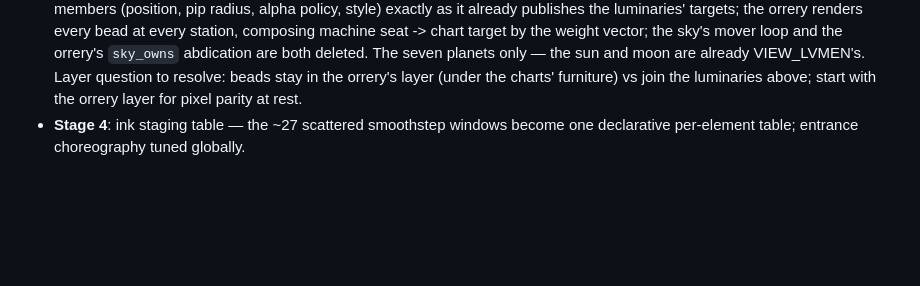
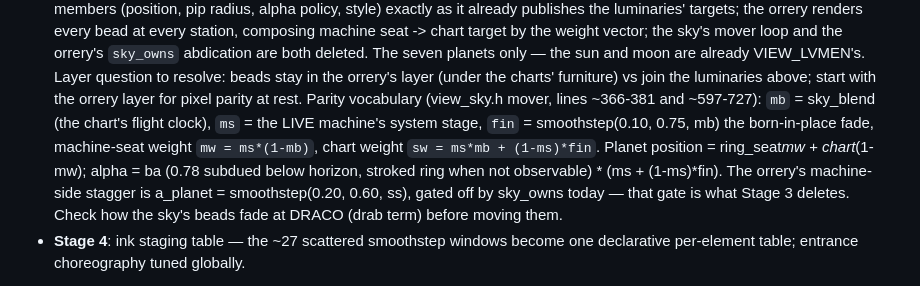
Before and after one commit to vesabios/tempus2, a Markdown page: docs/TRANSITIONS.md, the part around the change. Drawn GitHub-style; blank space fills up the shorter version.

Commit message:
Stage 3 parity vocabulary captured from the sky mover
Co-Authored-By: Claude Fable 5 <noreply@anthropic.com>

```diff
--- a/docs/TRANSITIONS.md
+++ b/docs/TRANSITIONS.md
@@ -97,6 +97,16 @@ never need to be.
   already VIEW_LVMEN's. Layer question to resolve: beads stay in the
   orrery's layer (under the charts' furniture) vs join the luminaries
   above; start with the orrery layer for pixel parity at rest.
+  Parity vocabulary (view_sky.h mover, lines ~366-381 and ~597-727):
+  `mb` = sky_blend (the chart's flight clock), `ms` = the LIVE
+  machine's system stage, `fin` = smoothstep(0.10, 0.75, mb) the
+  born-in-place fade, machine-seat weight `mw = ms*(1-mb)`, chart
+  weight `sw = ms*mb + (1-ms)*fin`. Planet position = ring_seat*mw +
+  chart*(1-mw); alpha = ba (0.78 subdued below horizon, stroked ring
+  when not observable) * (ms + (1-ms)*fin). The orrery's machine-side
+  stagger is a_planet = smoothstep(0.20, 0.60, ss), gated off by
+  sky_owns today — that gate is what Stage 3 deletes. Check how the
+  sky's beads fade at DRACO (drab term) before moving them.
 - **Stage 4**: ink staging table — the ~27 scattered smoothstep
   windows become one declarative per-element table; entrance
   choreography tuned globally.
```
